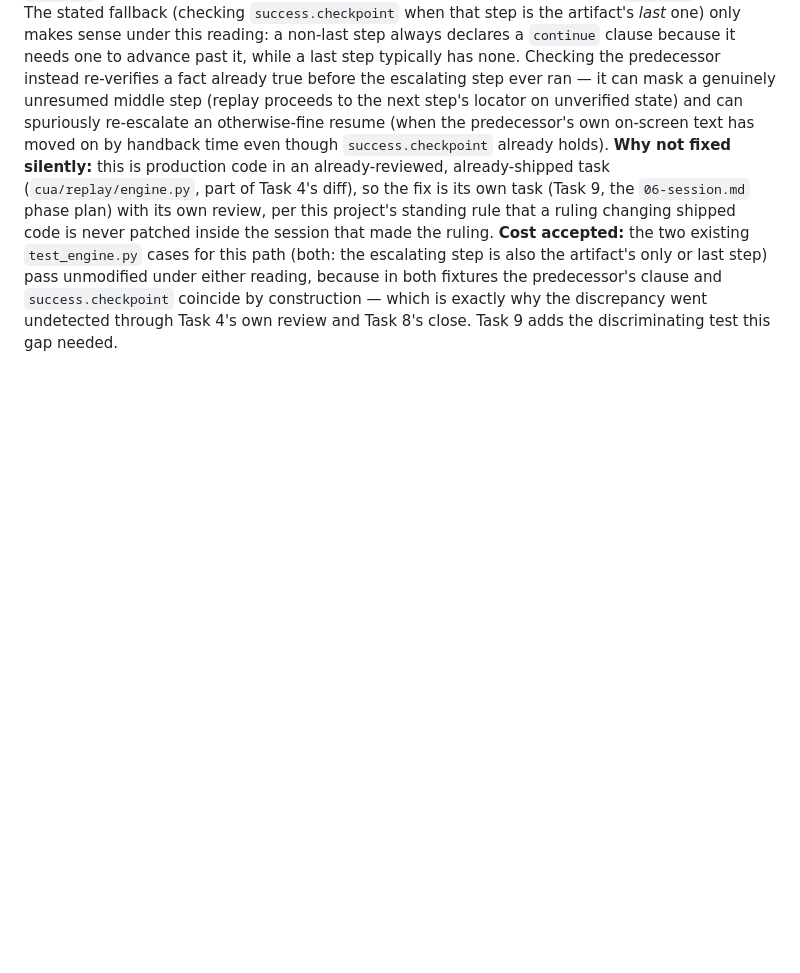
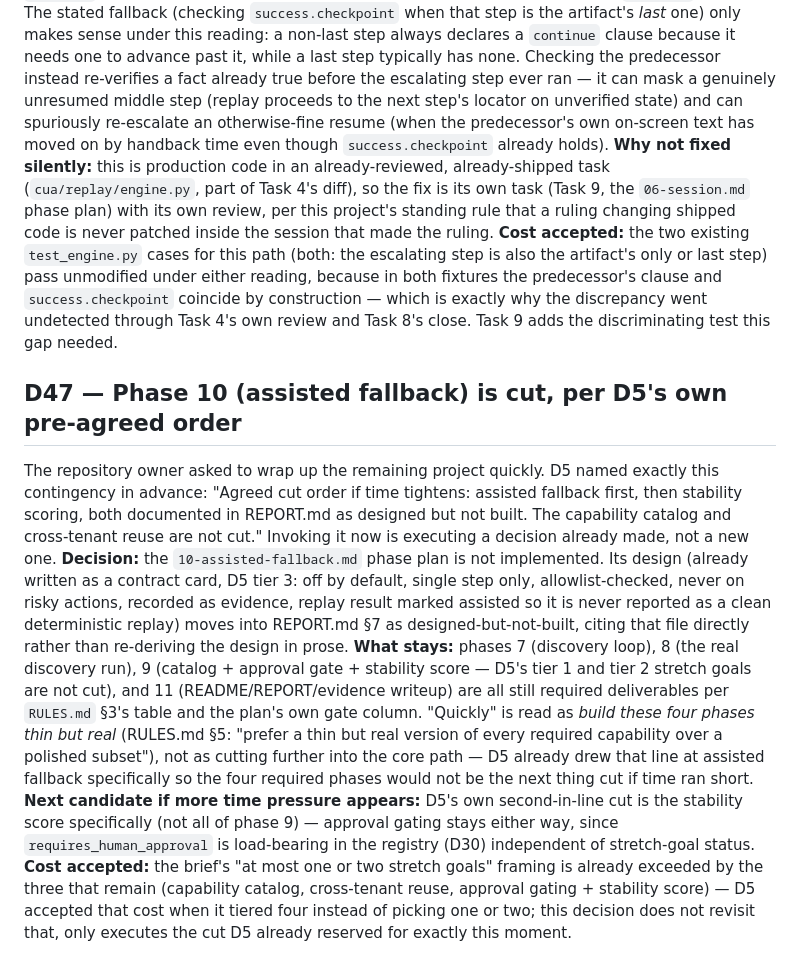
Before and after one commit to waterma1one/cua-computer-use-automation, a Markdown page: docs/context/DECISIONS.md, the part around the change. Drawn GitHub-style; blank space fills up the shorter version.

Commit message:
docs: record the phase 10 cut (D47)

```diff
--- a/docs/context/DECISIONS.md
+++ b/docs/context/DECISIONS.md
@@ -928,3 +928,32 @@ step is also the artifact's only or last step) pass unmodified under either read
 in both fixtures the predecessor's clause and `success.checkpoint` coincide by construction —
 which is exactly why the discrepancy went undetected through Task 4's own review and Task 8's
 close. Task 9 adds the discriminating test this gap needed.
+
+## D47 — Phase 10 (assisted fallback) is cut, per D5's own pre-agreed order
+The repository owner asked to wrap up the remaining project quickly. D5 named exactly this
+contingency in advance: "Agreed cut order if time tightens: assisted fallback first, then
+stability scoring, both documented in REPORT.md as designed but not built. The capability
+catalog and cross-tenant reuse are not cut." Invoking it now is executing a decision already
+made, not a new one.
+**Decision:** the `10-assisted-fallback.md` phase plan is not implemented. Its design (already
+written as a contract card, D5 tier 3: off by default, single step only, allowlist-checked,
+never on risky actions, recorded as evidence, replay result marked assisted so it is never
+reported as a clean deterministic replay) moves into REPORT.md §7 as designed-but-not-built,
+citing that file directly rather than re-deriving the design in prose.
+**What stays:** phases 7 (discovery loop), 8 (the real discovery run), 9 (catalog + approval
+gate + stability score — D5's tier 1 and tier 2 stretch goals are not cut), and 11
+(README/REPORT/evidence writeup) are all still required deliverables per `RULES.md` §3's
+table and the plan's own gate column. "Quickly" is read as *build these four phases thin but
+real* (RULES.md §5: "prefer a thin but real version of every required capability over a
+polished subset"), not as cutting further into the core path — D5 already drew that line at
+assisted fallback specifically so the four required phases would not be the next thing cut
+if time ran short.
+**Next candidate if more time pressure appears:** D5's own second-in-line cut is the
+stability score specifically (not all of phase 9) — approval gating stays either way, since
+`requires_human_approval` is load-bearing in the registry (D30) independent of stretch-goal
+status.
+**Cost accepted:** the brief's "at most one or two stretch goals" framing is already exceeded
+by the three that remain (capability catalog, cross-tenant reuse, approval gating + stability
+score) — D5 accepted that cost when it tiered four instead of picking one or two; this
+decision does not revisit that, only executes the cut D5 already reserved for exactly this
+moment.
```
